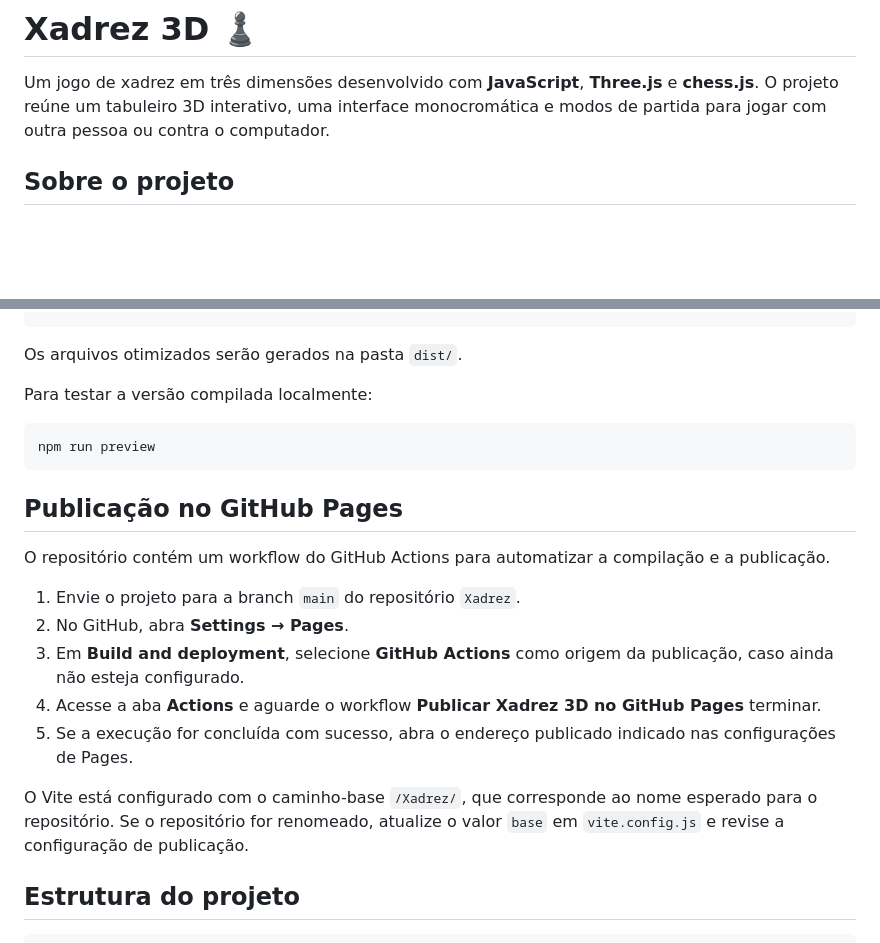
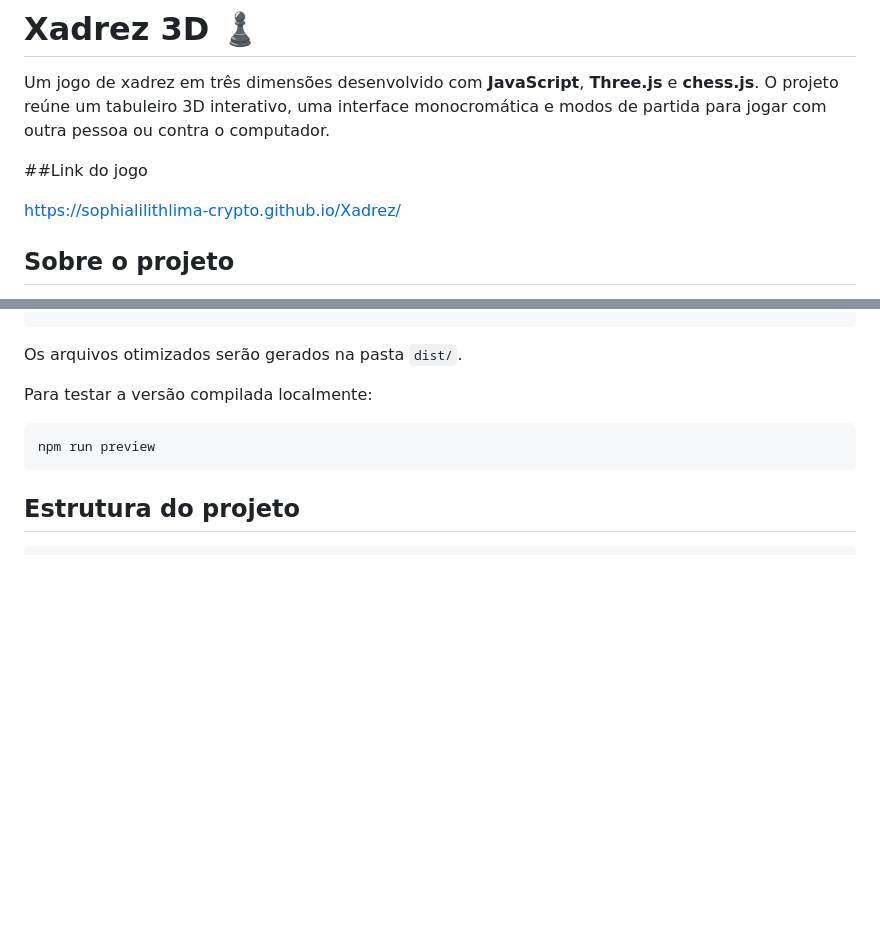
Before and after one commit to sophialilithlima-crypto/Xadrez, a Markdown page: README.md, 2 parts joined by grey strips. Drawn GitHub-style; blank space fills up the shorter version.

````diff
--- a/README.md
+++ b/README.md
@@ -1,6 +1,10 @@
 # Xadrez 3D ♟️
 
 Um jogo de xadrez em três dimensões desenvolvido com **JavaScript**, **Three.js** e **chess.js**. O projeto reúne um tabuleiro 3D interativo, uma interface monocromática e modos de partida para jogar com outra pessoa ou contra o computador.
+
+##Link do jogo
+
+https://sophialilithlima-crypto.github.io/Xadrez/
 
 ## Sobre o projeto
 
@@ -117,18 +121,6 @@ Para testar a versão compilada localmente:
 npm run preview
 ```
 
-## Publicação no GitHub Pages
-
-O repositório contém um workflow do GitHub Actions para automatizar a compilação e a publicação.
-
-1. Envie o projeto para a branch `main` do repositório `Xadrez`.
-2. No GitHub, abra **Settings → Pages**.
-3. Em **Build and deployment**, selecione **GitHub Actions** como origem da publicação, caso ainda não esteja configurado.
-4. Acesse a aba **Actions** e aguarde o workflow **Publicar Xadrez 3D no GitHub Pages** terminar.
-5. Se a execução for concluída com sucesso, abra o endereço publicado indicado nas configurações de Pages.
-
-O Vite está configurado com o caminho-base `/Xadrez/`, que corresponde ao nome esperado para o repositório. Se o repositório for renomeado, atualize o valor `base` em `vite.config.js` e revise a configuração de publicação.
-
 ## Estrutura do projeto
 
 ```text
````
